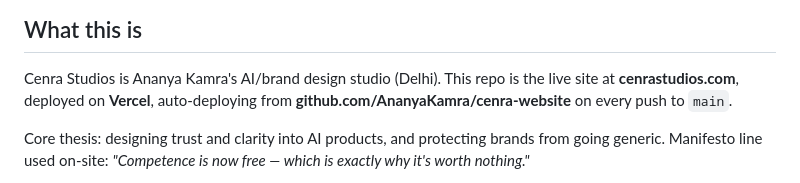
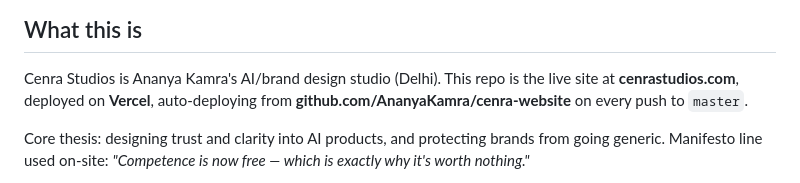
Before and after one commit to AnanyaKamra/cenra-website, a Markdown page: CLAUDE.md, the part around the change. GitHub-like rendering.

Commit message:
Fix branch name in CLAUDE.md

```diff
--- a/CLAUDE.md
+++ b/CLAUDE.md
@@ -8,7 +8,7 @@ or the history every time. Read it before touching anything.
 
 Cenra Studios is Ananya Kamra's AI/brand design studio (Delhi). This repo is
 the live site at **cenrastudios.com**, deployed on **Vercel**, auto-deploying
-from **github.com/AnanyaKamra/cenra-website** on every push to `main`.
+from **github.com/AnanyaKamra/cenra-website** on every push to `master`.
 
 Core thesis: designing trust and clarity into AI products, and protecting
 brands from going generic. Manifesto line used on-site: *"Competence is now
```
